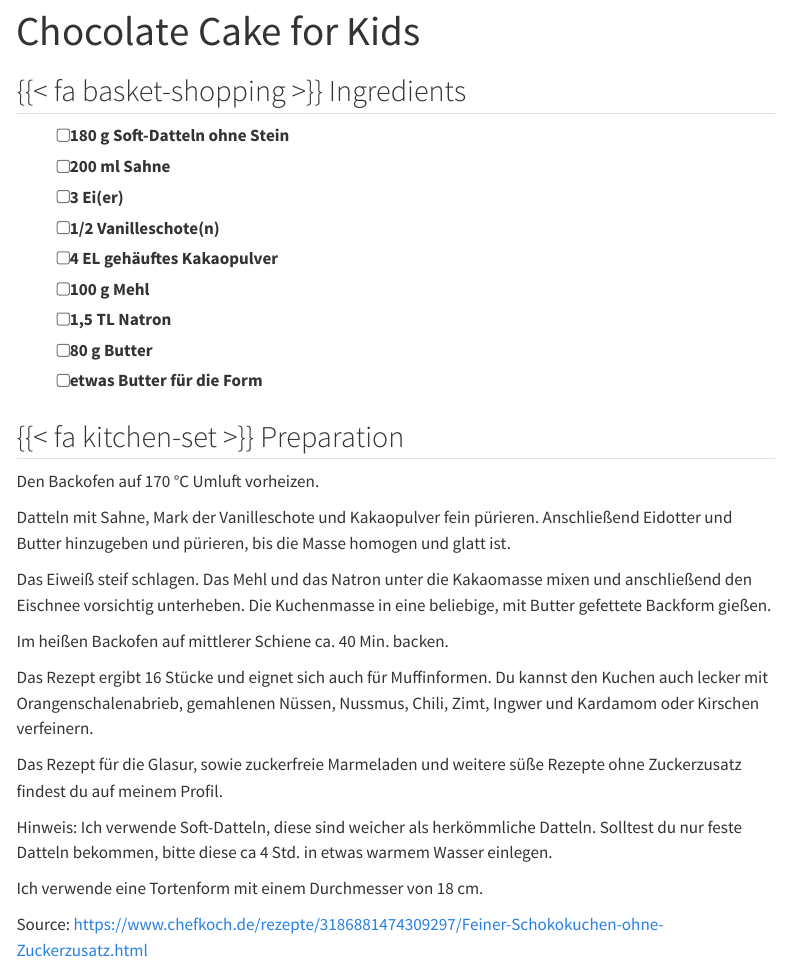
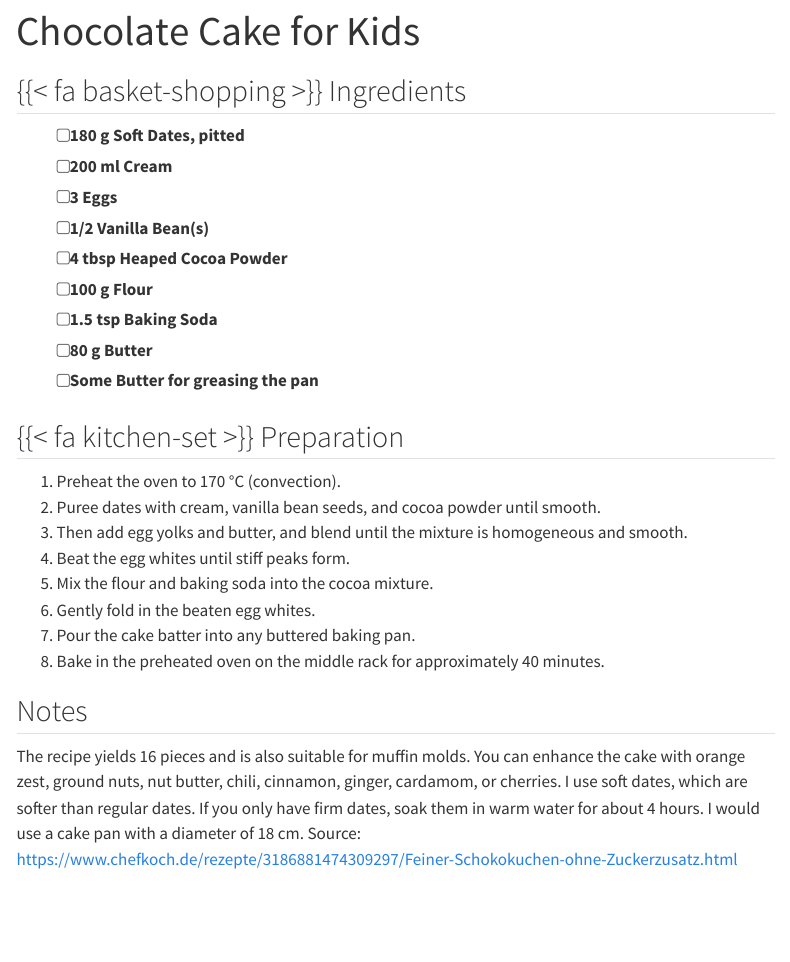
Before and after one commit to lnnrtwttkhn/recipes, a Quarto document (recipes/chocolate-cake-kids.qmd): the page in a window 1100 px wide, from its top. Rendered offline with R 4.5, knitr and Pandoc in place of Quarto, with nearby package versions; menus at the side of the page are left out.

Commit message:
translate chocolate cake recipe to english

```diff
--- a/recipes/chocolate-cake-kids.qmd
+++ b/recipes/chocolate-cake-kids.qmd
@@ -3,38 +3,36 @@ title: "Chocolate Cake for Kids"
 image: https://img.chefkoch-cdn.de/rezepte/3186881474309297/bilder/1367661/crop-960x640/feiner-schokokuchen-ohne-zuckerzusatz.jpg
 categories:
   - sweet
+  - baking
 ---
-
 
 ## {{< fa basket-shopping >}} Ingredients
 
-- [ ]   180 g Soft-Datteln ohne Stein
-- [ ]   200 ml Sahne
-- [ ]   3 Ei(er)
-- [ ]   1/2 Vanilleschote(n)
-- [ ]   4 EL gehäuftes Kakaopulver
-- [ ]   100 g Mehl
-- [ ]   1,5 TL Natron
+- [ ]   180 g Soft Dates, pitted
+- [ ]   200 ml Cream
+- [ ]   3 Eggs
+- [ ]   1/2 Vanilla Bean(s)
+- [ ]   4 tbsp Heaped Cocoa Powder
+- [ ]   100 g Flour
+- [ ]   1.5 tsp Baking Soda
 - [ ]   80 g Butter
-- [ ]   etwas Butter für die Form
+- [ ]   Some Butter for greasing the pan
 
 ## {{< fa kitchen-set >}} Preparation
 
-Den Backofen auf 170 °C Umluft vorheizen.
+1.    Preheat the oven to 170 °C (convection).
+1.    Puree dates with cream, vanilla bean seeds, and cocoa powder until smooth.
+1.    Then add egg yolks and butter, and blend until the mixture is homogeneous and smooth.
+1.    Beat the egg whites until stiff peaks form.
+1.    Mix the flour and baking soda into the cocoa mixture.
+1.    Gently fold in the beaten egg whites.
+1.    Pour the cake batter into any buttered baking pan.
+1.    Bake in the preheated oven on the middle rack for approximately 40 minutes.
 
-Datteln mit Sahne, Mark der Vanilleschote und Kakaopulver fein pürieren. Anschließend Eidotter und Butter hinzugeben und pürieren, bis die Masse homogen und glatt ist.
+## Notes
 
-Das Eiweiß steif schlagen. Das Mehl und das Natron unter die Kakaomasse mixen und anschließend den Eischnee vorsichtig unterheben. Die Kuchenmasse in eine beliebige, mit Butter gefettete Backform gießen.
-
-Im heißen Backofen auf mittlerer Schiene ca. 40 Min. backen.
-
-Das Rezept ergibt 16 Stücke und eignet sich auch für Muffinformen. Du kannst den Kuchen auch lecker mit Orangenschalenabrieb, gemahlenen Nüssen, Nussmus, Chili, Zimt, Ingwer und Kardamom oder Kirschen verfeinern.
-
-Das Rezept für die Glasur, sowie zuckerfreie Marmeladen und weitere süße Rezepte ohne Zuckerzusatz findest du auf meinem Profil.
-
-Hinweis:
-Ich verwende Soft-Datteln, diese sind weicher als herkömmliche Datteln. Solltest du nur feste Datteln bekommen, bitte diese ca 4 Std. in etwas warmem Wasser einlegen.
-
-Ich verwende eine Tortenform mit einem Durchmesser von 18 cm.
-
+The recipe yields 16 pieces and is also suitable for muffin molds. You can enhance the cake with orange zest, ground nuts, nut butter, chili, cinnamon, ginger, cardamom, or cherries.
+I use soft dates, which are softer than regular dates.
+If you only have firm dates, soak them in warm water for about 4 hours.
+I would use a cake pan with a diameter of 18 cm.
 Source: <https://www.chefkoch.de/rezepte/3186881474309297/Feiner-Schokokuchen-ohne-Zuckerzusatz.html>
```
